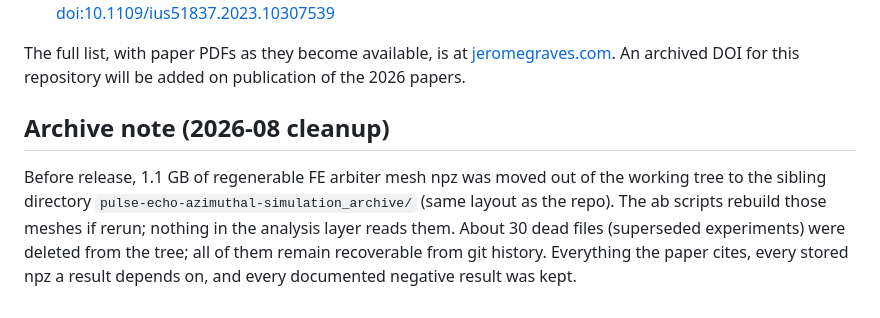
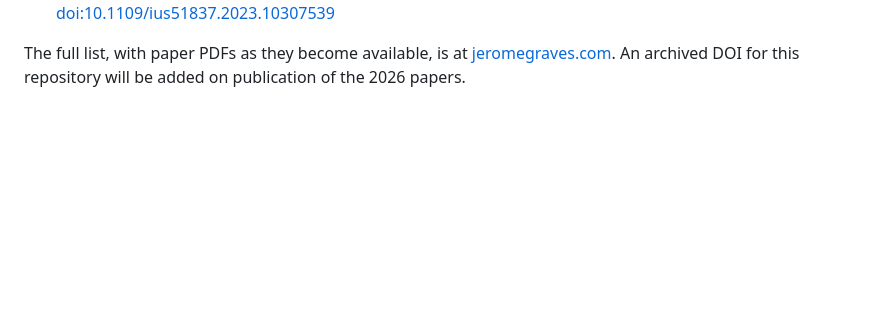
Before and after one commit to Jerome-Graves/pulse-echo-azimuthal-simulation, a Markdown page: README.md, the part around the change. Drawn GitHub-style; blank space fills up the shorter version.

Commit message:
Remove the archive note from the README

```diff
--- a/README.md
+++ b/README.md
@@ -127,14 +127,3 @@ The full list, with paper PDFs as they become available, is at
 [jeromegraves.com](https://jeromegraves.com/#publications). An archived
 DOI for this repository will be added on publication of the 2026
 papers.
-
-## Archive note (2026-08 cleanup)
-
-Before release, 1.1 GB of regenerable FE arbiter mesh npz was moved out
-of the working tree to the sibling directory
-`pulse-echo-azimuthal-simulation_archive/` (same layout as the repo).
-The ab scripts rebuild those meshes if rerun; nothing in the analysis
-layer reads them. About 30 dead files (superseded experiments) were
-deleted from the tree; all of them remain recoverable from git history.
-Everything the paper cites, every stored npz a result depends on, and
-every documented negative result was kept.
```
